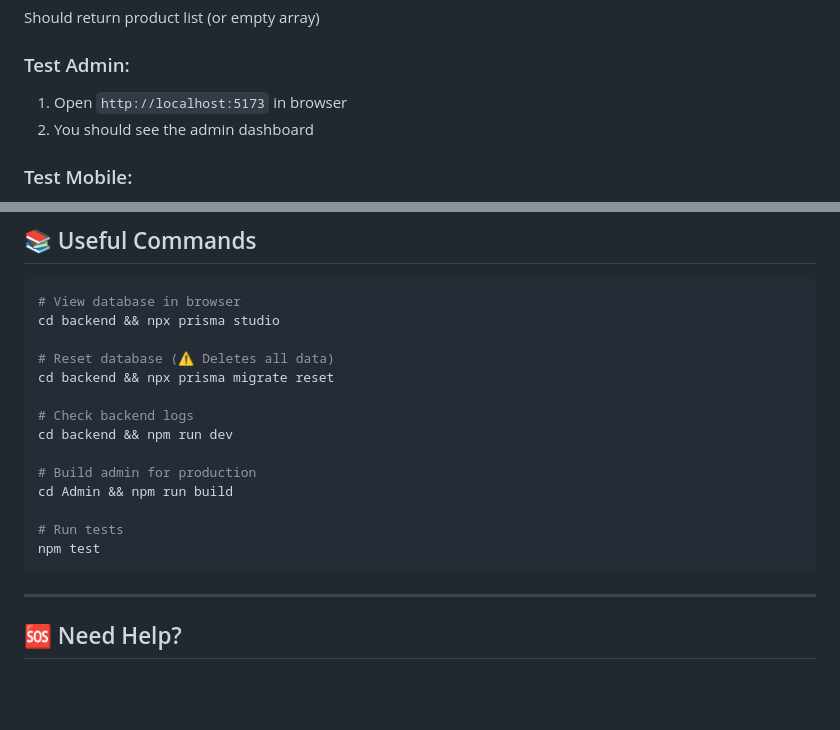
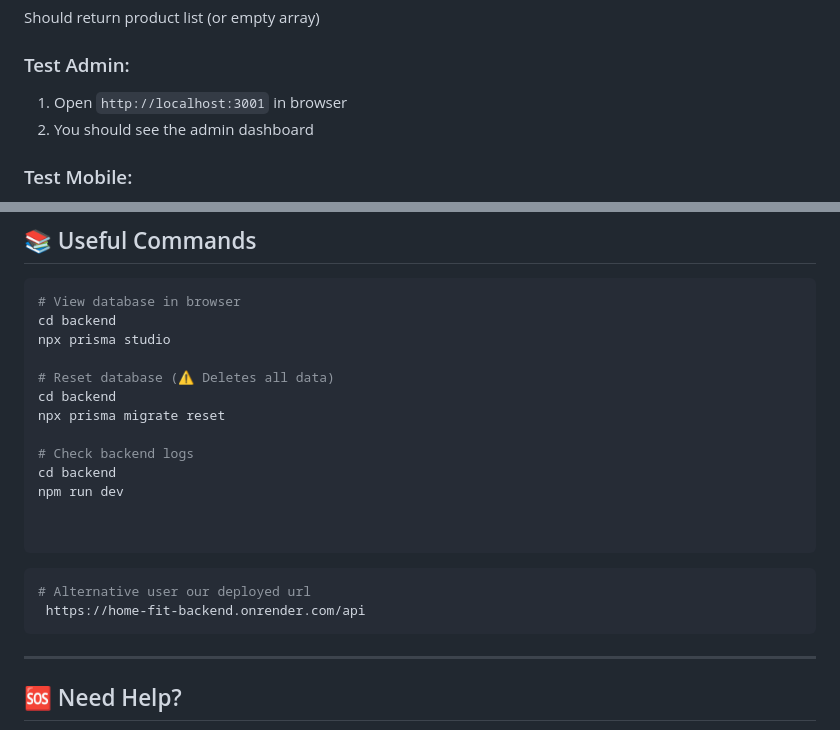
Before and after one commit to adil-java/HomeFit, a Markdown page: README.md, 2 parts joined by grey strips. Drawn GitHub-style; blank space fills up the shorter version.

````diff
--- a/README.md
+++ b/README.md
@@ -171,7 +171,7 @@ curl http://localhost:8080/api/products
 Should return product list (or empty array)
 
 ### Test Admin:
-1. Open `http://localhost:5173` in browser
+1. Open `http://localhost:3001` in browser
 2. You should see the admin dashboard
 
 ### Test Mobile:
@@ -220,21 +220,23 @@ The project includes pre-configured credentials for:
 
 ```bash
 # View database in browser
-cd backend && npx prisma studio
+cd backend
+npx prisma studio
 
 # Reset database (⚠️ Deletes all data)
-cd backend && npx prisma migrate reset
+cd backend
+npx prisma migrate reset
 
 # Check backend logs
-cd backend && npm run dev
+cd backend
+npm run dev
 
-# Build admin for production
-cd Admin && npm run build
 
-# Run tests
-npm test
 ```
-
+``` bash
+# Alternative user our deployed url
+ https://home-fit-backend.onrender.com/api
+```
 ---
 
 ## 🆘 Need Help?
````
